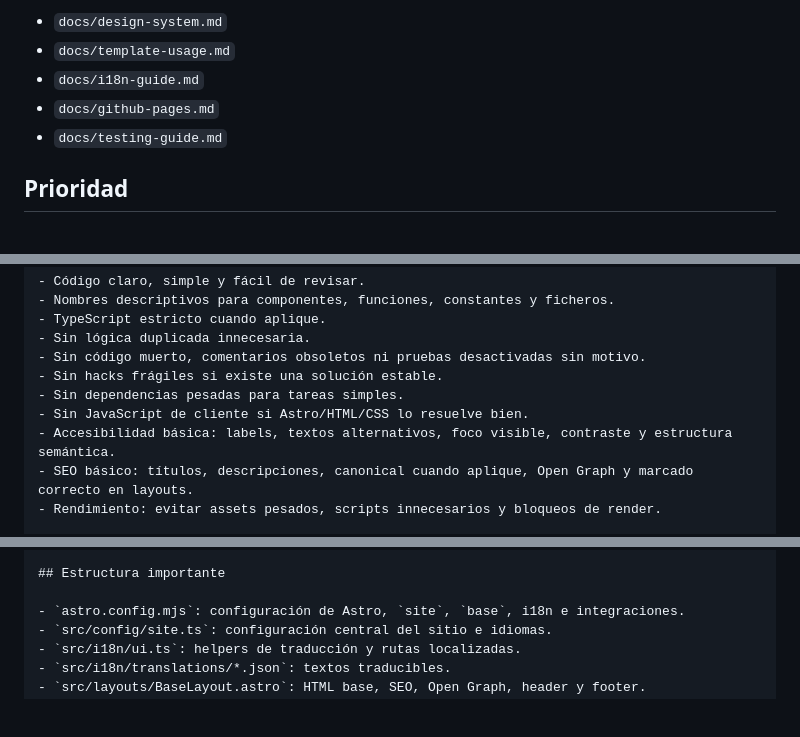
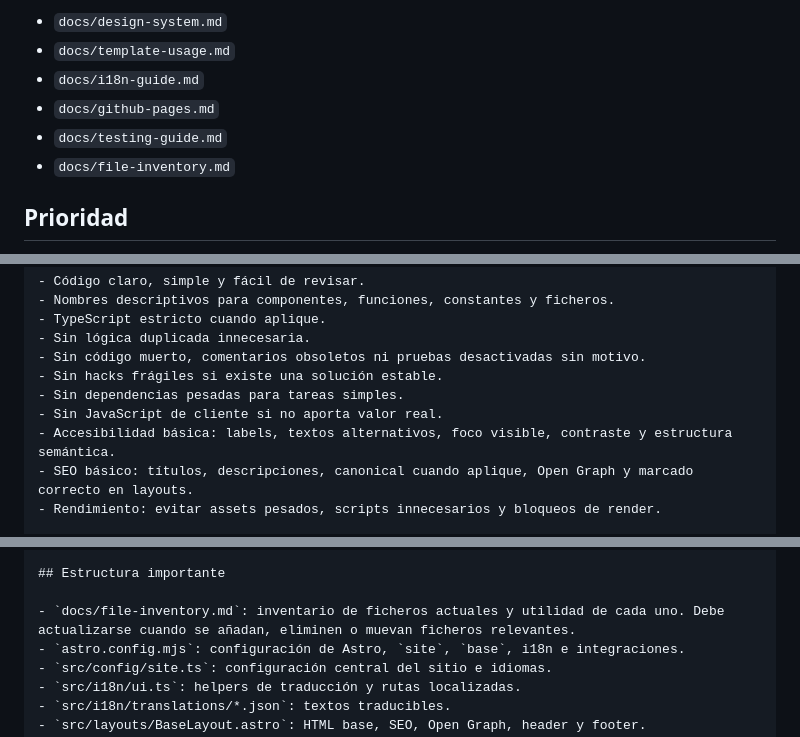
Before and after one commit to jalonsomerchan/supermarket-manager, a Markdown page: agents.md, 3 parts joined by grey strips. GitHub-like rendering; blank space fills up the shorter version.

Commit message:
Reference file inventory in agents guide

```diff
--- a/agents.md
+++ b/agents.md
@@ -13,6 +13,7 @@ Antes de modificar páginas, layouts, componentes, estilos, SEO, rutas, i18n, te
 - `docs/i18n-guide.md`
 - `docs/github-pages.md`
 - `docs/testing-guide.md`
+- `docs/file-inventory.md`
 
 ## Prioridad
 
@@ -261,7 +262,7 @@ Todo cambio debe cumplir estos estándares:
 - Sin código muerto, comentarios obsoletos ni pruebas desactivadas sin motivo.
 - Sin hacks frágiles si existe una solución estable.
 - Sin dependencias pesadas para tareas simples.
-- Sin JavaScript de cliente si Astro/HTML/CSS lo resuelve bien.
+- Sin JavaScript de cliente si no aporta valor real.
 - Accesibilidad básica: labels, textos alternativos, foco visible, contraste y estructura semántica.
 - SEO básico: títulos, descripciones, canonical cuando aplique, Open Graph y marcado correcto en layouts.
 - Rendimiento: evitar assets pesados, scripts innecesarios y bloqueos de render.
@@ -281,6 +282,7 @@ La base del proyecto usa:
 
 ## Estructura importante
 
+- `docs/file-inventory.md`: inventario de ficheros actuales y utilidad de cada uno. Debe actualizarse cuando se añadan, eliminen o muevan ficheros relevantes.
 - `astro.config.mjs`: configuración de Astro, `site`, `base`, i18n e integraciones.
 - `src/config/site.ts`: configuración central del sitio e idiomas.
 - `src/i18n/ui.ts`: helpers de traducción y rutas localizadas.
```
